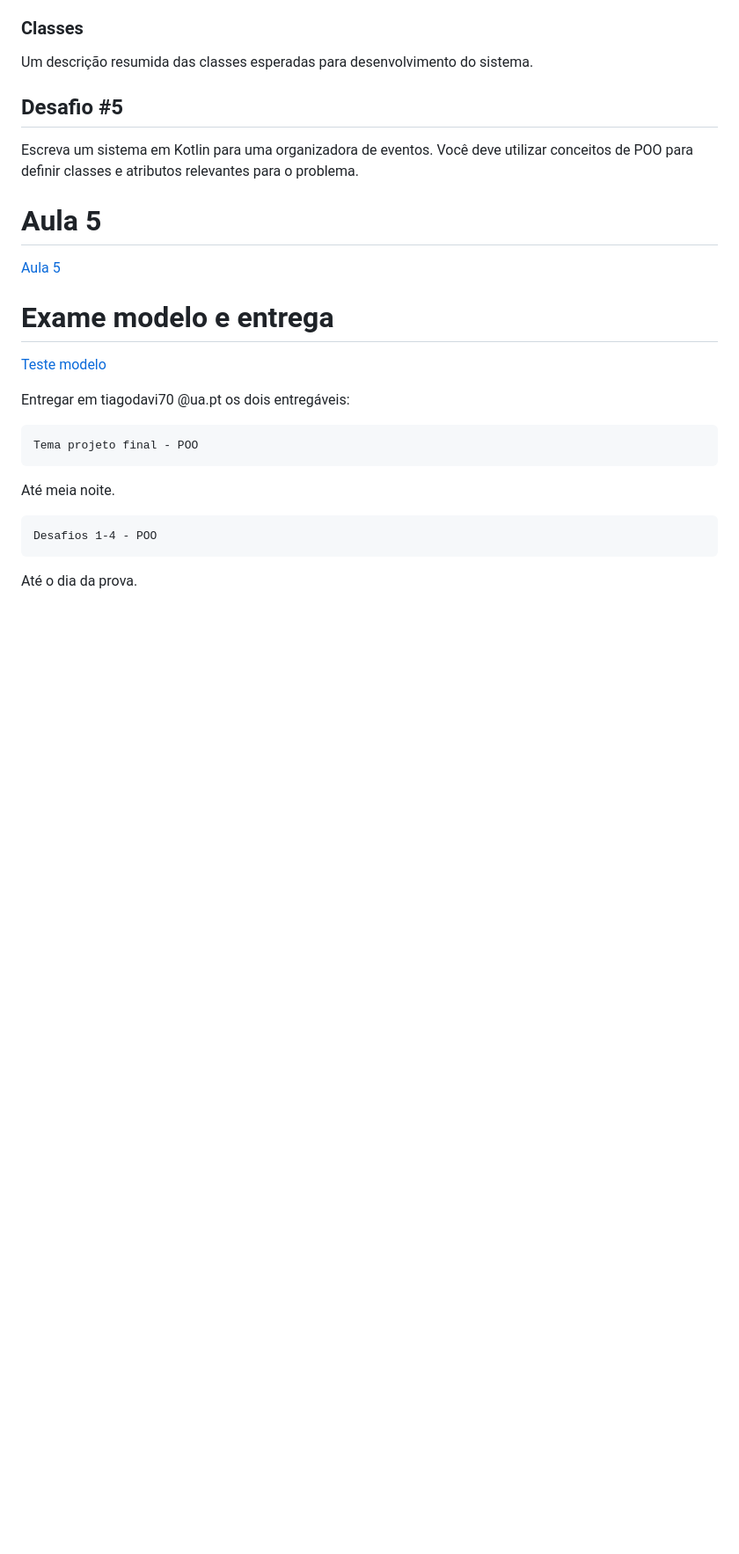
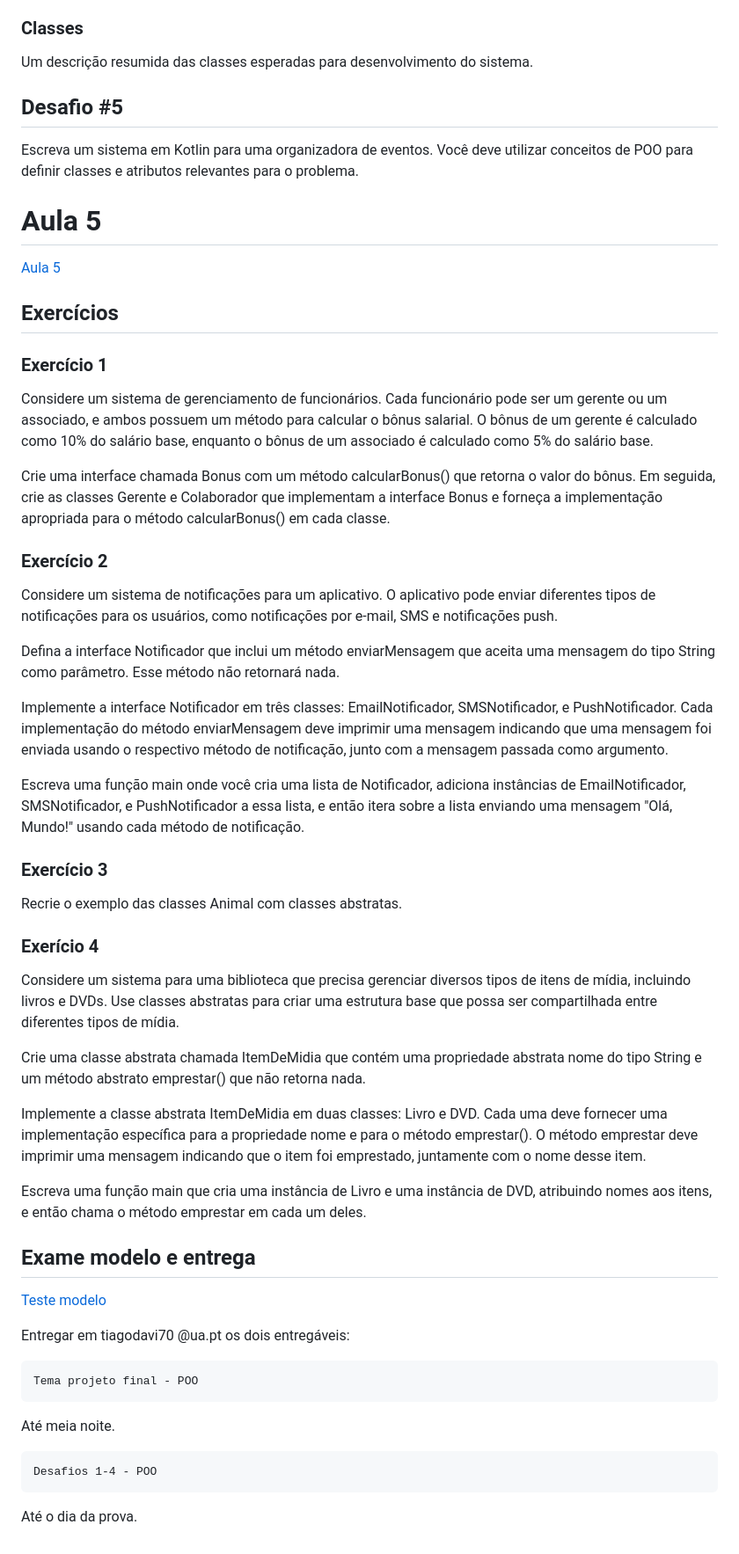
Before and after one commit to tiagodavi70/aulaskotlin, a Markdown page: README.md, the part around the change. Shown at 88% size. GitHub-like rendering; blank space fills up the shorter version.

Commit message:
exercicios adicionados

```diff
--- a/README.md
+++ b/README.md
@@ -120,7 +120,40 @@ Escreva um sistema em Kotlin para uma organizadora de eventos. Você deve utiliz
 
 [Aula 5](https://github.com/tiagodavi70/aulaskotlin/blob/main/InterfaceClasseAbstrata.pdf)
 
-# Exame modelo e entrega
+## Exercícios
+
+### Exercício 1
+Considere um sistema de gerenciamento de funcionários. Cada funcionário pode ser um gerente ou um associado, e ambos possuem um método para calcular o bônus salarial. O bônus de um gerente é calculado como 10% do salário base, enquanto o bônus de um associado é calculado como 5% do salário base.
+
+Crie uma interface chamada Bonus com um método calcularBonus() que retorna o valor do bônus. Em seguida, crie as classes Gerente e Colaborador que implementam a interface Bonus e forneça a implementação apropriada para o método calcularBonus() em cada classe.
+
+### Exercício 2
+
+Considere um sistema de notificações para um aplicativo. O aplicativo pode enviar diferentes tipos de notificações para os usuários, como notificações por e-mail, SMS e notificações push.
+
+Defina a interface Notificador que inclui um método enviarMensagem que aceita uma mensagem do tipo String como parâmetro. Esse método não retornará nada.
+
+Implemente a interface Notificador em três classes: EmailNotificador, SMSNotificador, e PushNotificador. Cada implementação do método enviarMensagem deve imprimir uma mensagem indicando que uma mensagem foi enviada usando o respectivo método de notificação, junto com a mensagem passada como argumento.
+
+Escreva uma função main onde você cria uma lista de Notificador, adiciona instâncias de EmailNotificador, SMSNotificador, e PushNotificador a essa lista, e então itera sobre a lista enviando uma mensagem "Olá, Mundo!" usando cada método de notificação.
+
+### Exercício 3
+
+Recrie o exemplo das classes Animal com classes abstratas.
+
+
+### Exerício 4
+
+Considere um sistema para uma biblioteca que precisa gerenciar diversos tipos de itens de mídia, incluindo livros e DVDs. Use classes abstratas para criar uma estrutura base que possa ser compartilhada entre diferentes tipos de mídia.
+
+Crie uma classe abstrata chamada ItemDeMidia que contém uma propriedade abstrata nome do tipo String e um método abstrato emprestar() que não retorna nada.
+
+Implemente a classe abstrata ItemDeMidia em duas classes: Livro e DVD. Cada uma deve fornecer uma implementação específica para a propriedade nome e para o método emprestar(). O método emprestar deve imprimir uma mensagem indicando que o item foi emprestado, juntamente com o nome desse item.
+
+Escreva uma função main que cria uma instância de Livro e uma instância de DVD, atribuindo nomes aos itens, e então chama o método emprestar em cada um deles.
+
+
+## Exame modelo e entrega
 
 [Teste modelo](https://github.com/tiagodavi70/aulaskotlin/blob/main/TesteModelo.pdf)
 
```
